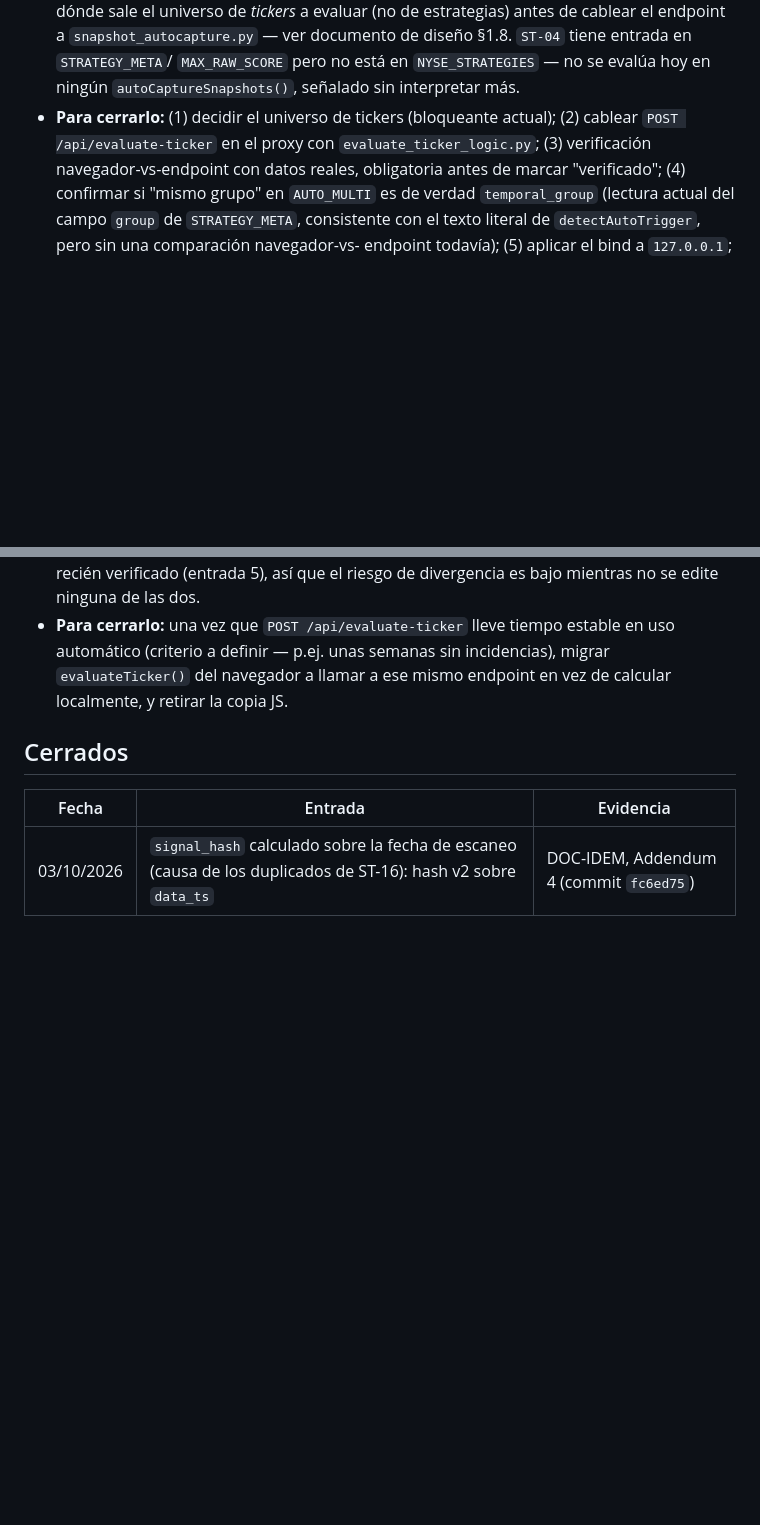
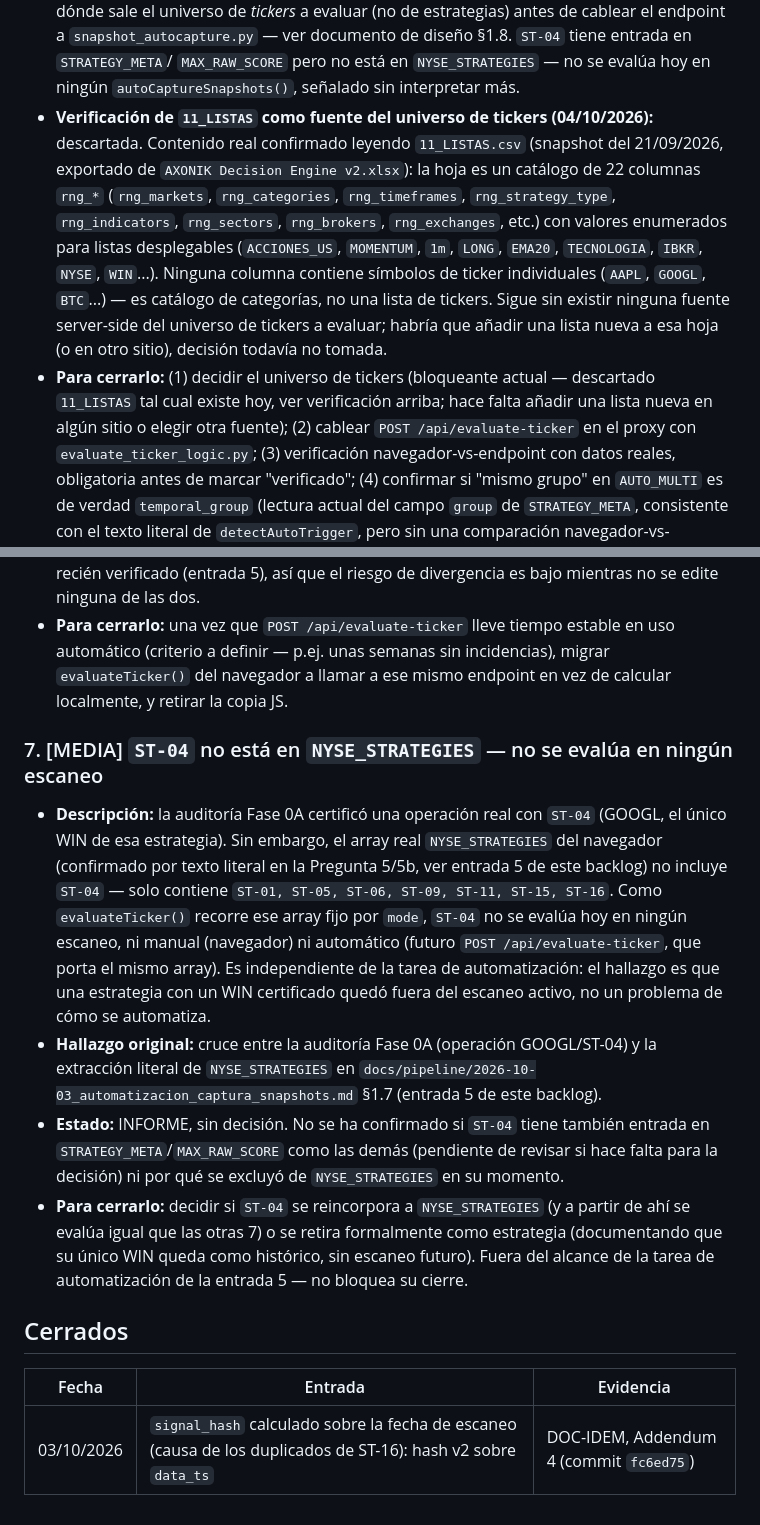
Before and after one commit to josemariajb-droid/AXONIK_Trading_v1, a Markdown page: docs/pipeline/BACKLOG.md, 2 parts joined by grey strips. Drawn GitHub-style; blank space fills up the shorter version.

Commit message:
BACKLOG: confirma 11_LISTAS como catalogo (no lista de tickers) + documenta ST-04 fuera de NYSE_STRATEGIES
- Entrada 5: verificado contenido real de 11_LISTAS.csv - son 22 columnas
  rng_* de valores enumerados para desplegables (mercados, timeframes,
  indicadores, sectores...), ninguna contiene simbolos de ticker
  individuales. Descartada como fuente del universo de tickers tal cual
  existe hoy; sigue sin haber fuente server-side para ese universo.
- Entrada 7 (nueva): ST-04 tiene una operacion real certificada en la
  auditoria Fase 0A (GOOGL, unico WIN) pero no esta en el array real
  NYSE_STRATEGIES, por lo que no se evalua en ningun escaneo manual ni
  automatico. Prioridad MEDIA, pendiente de decidir si se reincorpora o
  se retira formalmente. Fuera de alcance de la tarea de automatizacion.

```diff
--- a/docs/pipeline/BACKLOG.md
+++ b/docs/pipeline/BACKLOG.md
@@ -158,8 +158,23 @@ Abreviatura usada: **DOC-IDEM** =
   ver documento de diseño §1.8. `ST-04` tiene entrada en `STRATEGY_META`/
   `MAX_RAW_SCORE` pero no está en `NYSE_STRATEGIES` — no se evalúa hoy en
   ningún `autoCaptureSnapshots()`, señalado sin interpretar más.
+- **Verificación de `11_LISTAS` como fuente del universo de tickers
+  (04/10/2026):** descartada. Contenido real confirmado leyendo
+  `11_LISTAS.csv` (snapshot del 21/09/2026, exportado de
+  `AXONIK Decision Engine v2.xlsx`): la hoja es un catálogo de 22 columnas
+  `rng_*` (`rng_markets`, `rng_categories`, `rng_timeframes`,
+  `rng_strategy_type`, `rng_indicators`, `rng_sectors`, `rng_brokers`,
+  `rng_exchanges`, etc.) con valores enumerados para listas desplegables
+  (`ACCIONES_US`, `MOMENTUM`, `1m`, `LONG`, `EMA20`, `TECNOLOGIA`, `IBKR`,
+  `NYSE`, `WIN`...). Ninguna columna contiene símbolos de ticker
+  individuales (`AAPL`, `GOOGL`, `BTC`...) — es catálogo de categorías, no
+  una lista de tickers. Sigue sin existir ninguna fuente server-side del
+  universo de tickers a evaluar; habría que añadir una lista nueva a esa
+  hoja (o en otro sitio), decisión todavía no tomada.
 - **Para cerrarlo:** (1) decidir el universo de tickers (bloqueante
-  actual); (2) cablear `POST /api/evaluate-ticker` en el proxy con
+  actual — descartado `11_LISTAS` tal cual existe hoy, ver verificación
+  arriba; hace falta añadir una lista nueva en algún sitio o elegir otra
+  fuente); (2) cablear `POST /api/evaluate-ticker` en el proxy con
   `evaluate_ticker_logic.py`; (3) verificación navegador-vs-endpoint con
   datos reales, obligatoria antes de marcar "verificado"; (4) confirmar
   si "mismo grupo" en `AUTO_MULTI` es de verdad `temporal_group` (lectura
@@ -189,6 +204,33 @@ Abreviatura usada: **DOC-IDEM** =
   incidencias), migrar `evaluateTicker()` del navegador a llamar a ese
   mismo endpoint en vez de calcular localmente, y retirar la copia JS.
 
+### 7. [MEDIA] `ST-04` no está en `NYSE_STRATEGIES` — no se evalúa en ningún escaneo
+
+- **Descripción:** la auditoría Fase 0A certificó una operación real con
+  `ST-04` (GOOGL, el único WIN de esa estrategia). Sin embargo, el array
+  real `NYSE_STRATEGIES` del navegador (confirmado por texto literal en
+  la Pregunta 5/5b, ver entrada 5 de este backlog) no incluye `ST-04` —
+  solo contiene `ST-01, ST-05, ST-06, ST-09, ST-11, ST-15, ST-16`. Como
+  `evaluateTicker()` recorre ese array fijo por `mode`, `ST-04` no se
+  evalúa hoy en ningún escaneo, ni manual (navegador) ni automático
+  (futuro `POST /api/evaluate-ticker`, que porta el mismo array). Es
+  independiente de la tarea de automatización: el hallazgo es que una
+  estrategia con un WIN certificado quedó fuera del escaneo activo, no un
+  problema de cómo se automatiza.
+- **Hallazgo original:** cruce entre la auditoría Fase 0A (operación
+  GOOGL/ST-04) y la extracción literal de `NYSE_STRATEGIES` en
+  `docs/pipeline/2026-10-03_automatizacion_captura_snapshots.md` §1.7
+  (entrada 5 de este backlog).
+- **Estado:** INFORME, sin decisión. No se ha confirmado si `ST-04`
+  tiene también entrada en `STRATEGY_META`/`MAX_RAW_SCORE` como las
+  demás (pendiente de revisar si hace falta para la decisión) ni por qué
+  se excluyó de `NYSE_STRATEGIES` en su momento.
+- **Para cerrarlo:** decidir si `ST-04` se reincorpora a
+  `NYSE_STRATEGIES` (y a partir de ahí se evalúa igual que las otras 7) o
+  se retira formalmente como estrategia (documentando que su único WIN
+  queda como histórico, sin escaneo futuro). Fuera del alcance de la
+  tarea de automatización de la entrada 5 — no bloquea su cierre.
+
 ## Cerrados
 
 | Fecha | Entrada | Evidencia |
```
